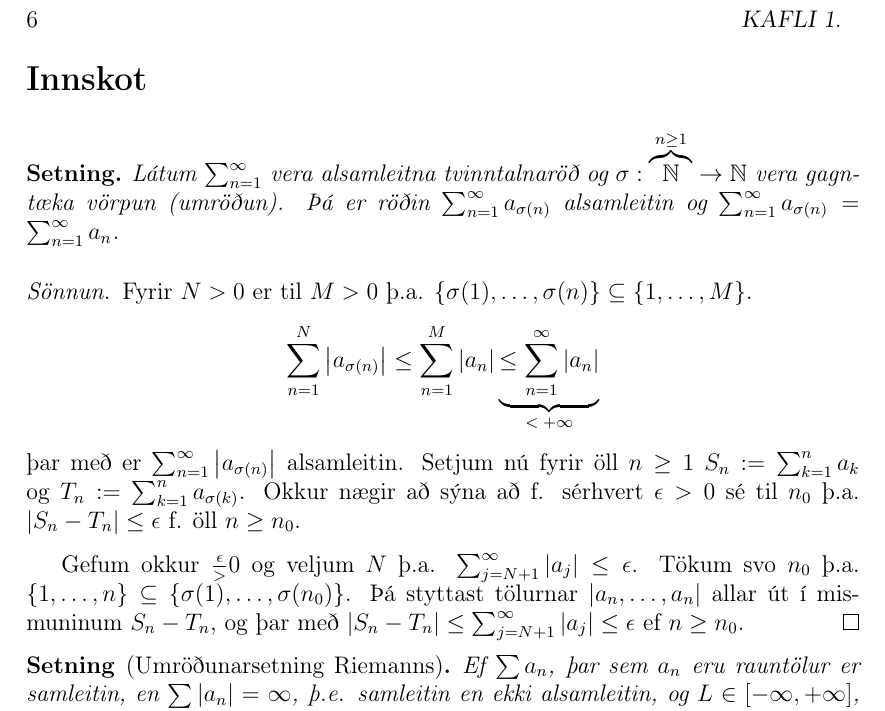
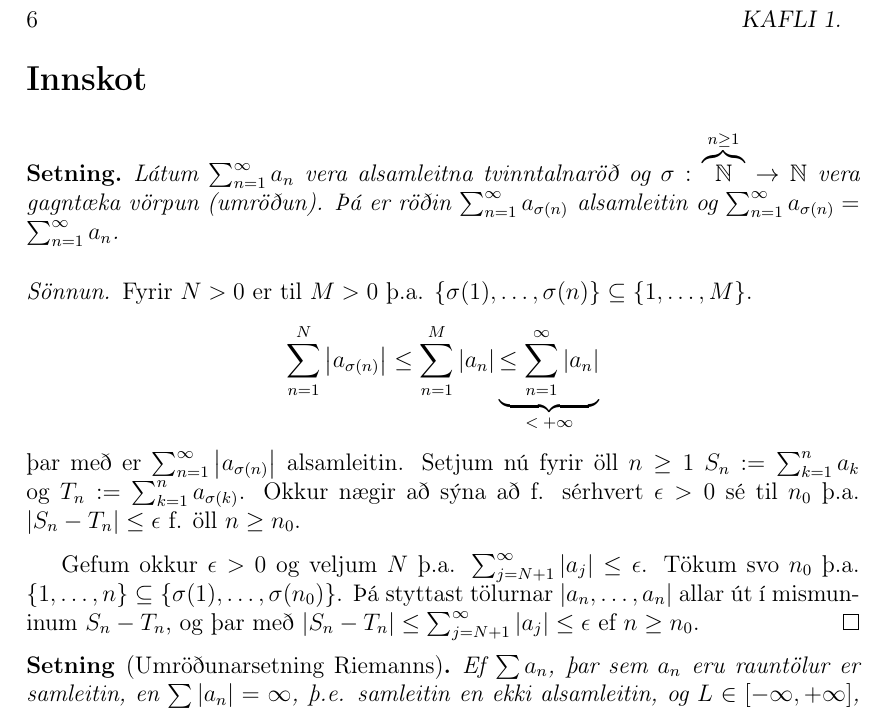
Before and after one commit to Tritlo/Tegur--og-m-lfr-i, a LaTeX book (malogtegur.tex): part of page 6 of 7, cut so that both start at the same text. Compiled offline with pdfLaTeX.

Commit message:
Small Fixes from Tomas

```diff
--- a/malogtegur.tex
+++ b/malogtegur.tex
@@ -63,7 +65,7 @@ Flokkurinn er mun þjálli m.t.t. ýmissa aðgerða, sérstaklega markgildistök
 \section*{Innskot}
 
 \begin{setn}
-Látum $\sum_{n=1}^{\infty}$ vera alsamleitna tvinntalnaröð og $\sigma: \overbrace{\N}^{n \geq 1} \to \N$ vera gagntæka vörpun (umröðun). Þá er röðin $\sumninfty{1} a_{\sigma(n)}$ alsamleitin og $\sumninfty{1} a_{\sigma(n)} = \sumoinfty a_n$.
+Látum $\sum_{n=1}^{\infty}a_n$ vera alsamleitna tvinntalnaröð og $\sigma: \overbrace{\N}^{n \geq 1} \to \N$ vera gagntæka vörpun (umröðun). Þá er röðin $\sumninfty{1} a_{\sigma(n)}$ alsamleitin og $\sumninfty{1} a_{\sigma(n)} = \sumoinfty a_n$.
 \end{setn}
 \begin{proof}
 Fyrir $N > 0$ er til $M > 0$ þ.a. $\set{\sigma(1), \dotsc, \sigma(n)} \subseteq \set{1, \dotsc, M}$.
@@ -75,7 +77,7 @@ Fyrir $N > 0$ er til $M > 0$ þ.a. $\set{\sigma(1), \dotsc, \sigma(n)} \subseteq
 Setjum nú fyrir öll $n \geq 1$ $S_n := \sum_{k=1}^n a_k$ og $T_n := \sum_{k=1}^n a_{\sigma(k)}$.
 Okkur nægir að sýna að f. sérhvert $\epsilon > 0$ sé til $n_0$ þ.a. $\abs{S_n - T_n} \leq \epsilon$ f. öll $n \geq n_0$.
 
-Gefum okkur $\eps > 0$ og veljum $N$ þ.a. $\sum_{j = N+1}^{\infty} \abs{a_j} \leq \epsilon$. Tökum svo $n_0$ þ.a. $ \set{1, \dotsc, n} \subseteq \set{\sigma(1), \dotsc, \sigma(n_0)}$. Þá styttast tölurnar $\abs{a_n, \dotsc, a_n}$ allar út í mismuninum $S_n - T_n$, og þar með $\abs{S_n - T_n} \leq \sum_{j = N+1}^{\infty} \abs{a_j}  \leq \epsilon$ ef $n \geq n_0$.
+Gefum okkur $\epsilon > 0$ og veljum $N$ þ.a. $\sum_{j = N+1}^{\infty} \abs{a_j} \leq \epsilon$. Tökum svo $n_0$ þ.a. $ \set{1, \dotsc, n} \subseteq \set{\sigma(1), \dotsc, \sigma(n_0)}$. Þá styttast tölurnar $\abs{a_n, \dotsc, a_n}$ allar út í mismuninum $S_n - T_n$, og þar með $\abs{S_n - T_n} \leq \sum_{j = N+1}^{\infty} \abs{a_j}  \leq \epsilon$ ef $n \geq n_0$.
 \end{proof}
 
 \begin{setn}[Umröðunarsetning Riemanns]
```
Also changed, not shown: malogtegur.tex (8 more changed lines).
